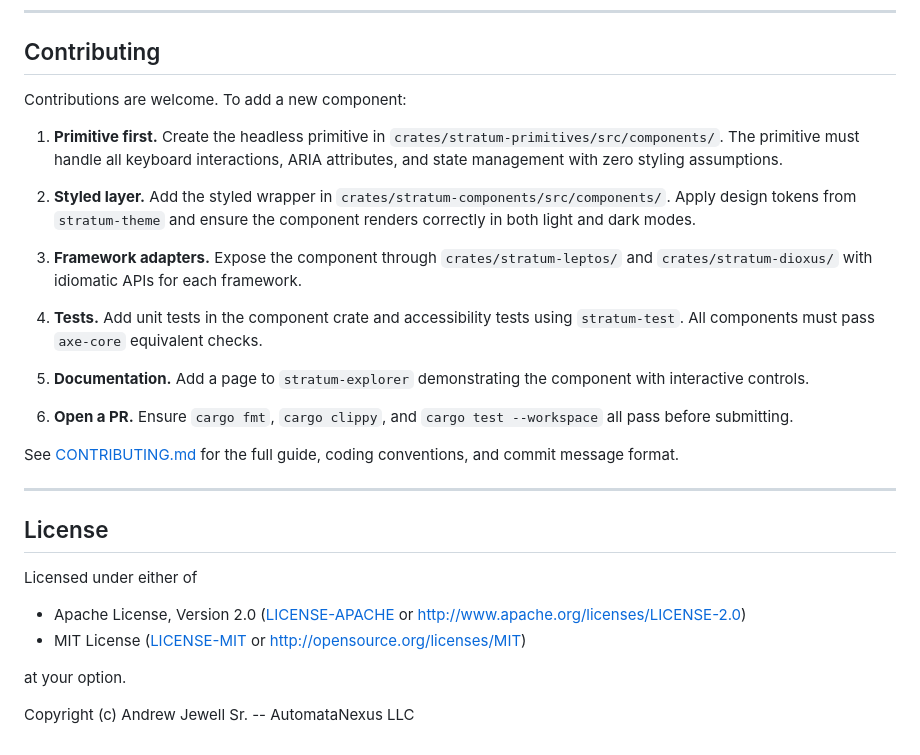
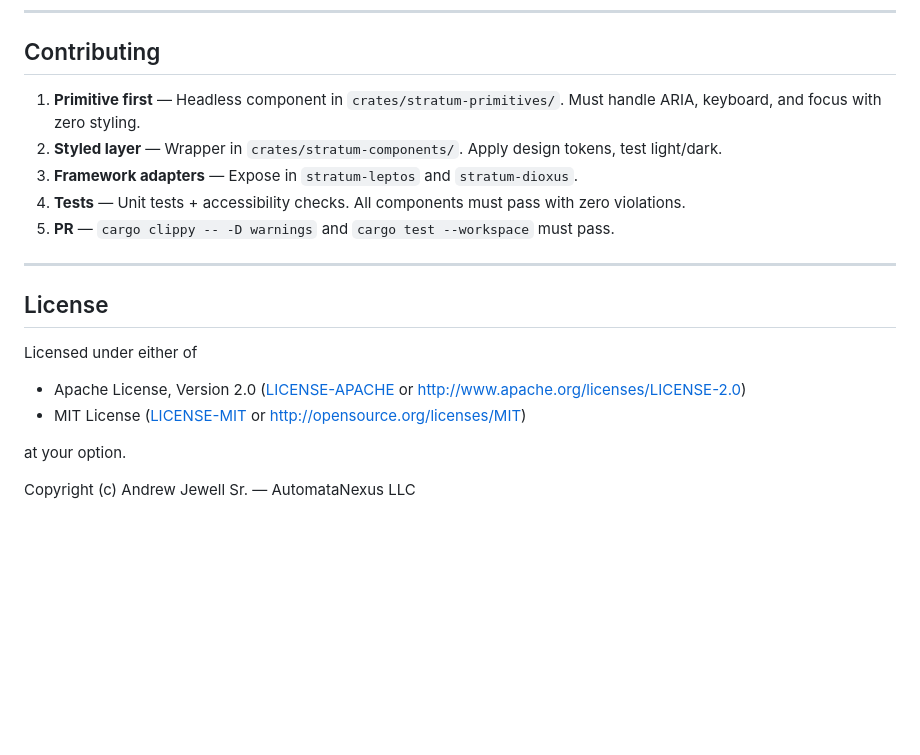
Before and after one commit to AutomataNexus/NexusStratum, a Markdown page: README.md, the part around one of its changes. Rendered like a GitHub page; blank space fills up the shorter version.

```diff
--- a/README.md
+++ b/README.md
@@ -255,21 +173,11 @@ The explorer is a Trunk-based WASM application. It requires `trunk` (`cargo inst
 
 ## Contributing
 
-Contributions are welcome. To add a new component:
-
-1. **Primitive first.** Create the headless primitive in `crates/stratum-primitives/src/components/`. The primitive must handle all keyboard interactions, ARIA attributes, and state management with zero styling assumptions.
-
-2. **Styled layer.** Add the styled wrapper in `crates/stratum-components/src/components/`. Apply design tokens from `stratum-theme` and ensure the component renders correctly in both light and dark modes.
-
-3. **Framework adapters.** Expose the component through `crates/stratum-leptos/` and `crates/stratum-dioxus/` with idiomatic APIs for each framework.
-
-4. **Tests.** Add unit tests in the component crate and accessibility tests using `stratum-test`. All components must pass `axe-core` equivalent checks.
-
-5. **Documentation.** Add a page to `stratum-explorer` demonstrating the component with interactive controls.
-
-6. **Open a PR.** Ensure `cargo fmt`, `cargo clippy`, and `cargo test --workspace` all pass before submitting.
-
-See [CONTRIBUTING.md](CONTRIBUTING.md) for the full guide, coding conventions, and commit message format.
+1. **Primitive first** — Headless component in `crates/stratum-primitives/`. Must handle ARIA, keyboard, and focus with zero styling.
+2. **Styled layer** — Wrapper in `crates/stratum-components/`. Apply design tokens, test light/dark.
+3. **Framework adapters** — Expose in `stratum-leptos` and `stratum-dioxus`.
+4. **Tests** — Unit tests + accessibility checks. All components must pass with zero violations.
+5. **PR** — `cargo clippy -- -D warnings` and `cargo test --workspace` must pass.
 
 ---
 
@@ -282,4 +190,4 @@ Licensed under either of
 
 at your option.
 
-Copyright (c) Andrew Jewell Sr. -- AutomataNexus LLC
+Copyright (c) Andrew Jewell Sr. — AutomataNexus LLC
```
Also changed, not shown: other parts of README.md (+95 -177 lines).
